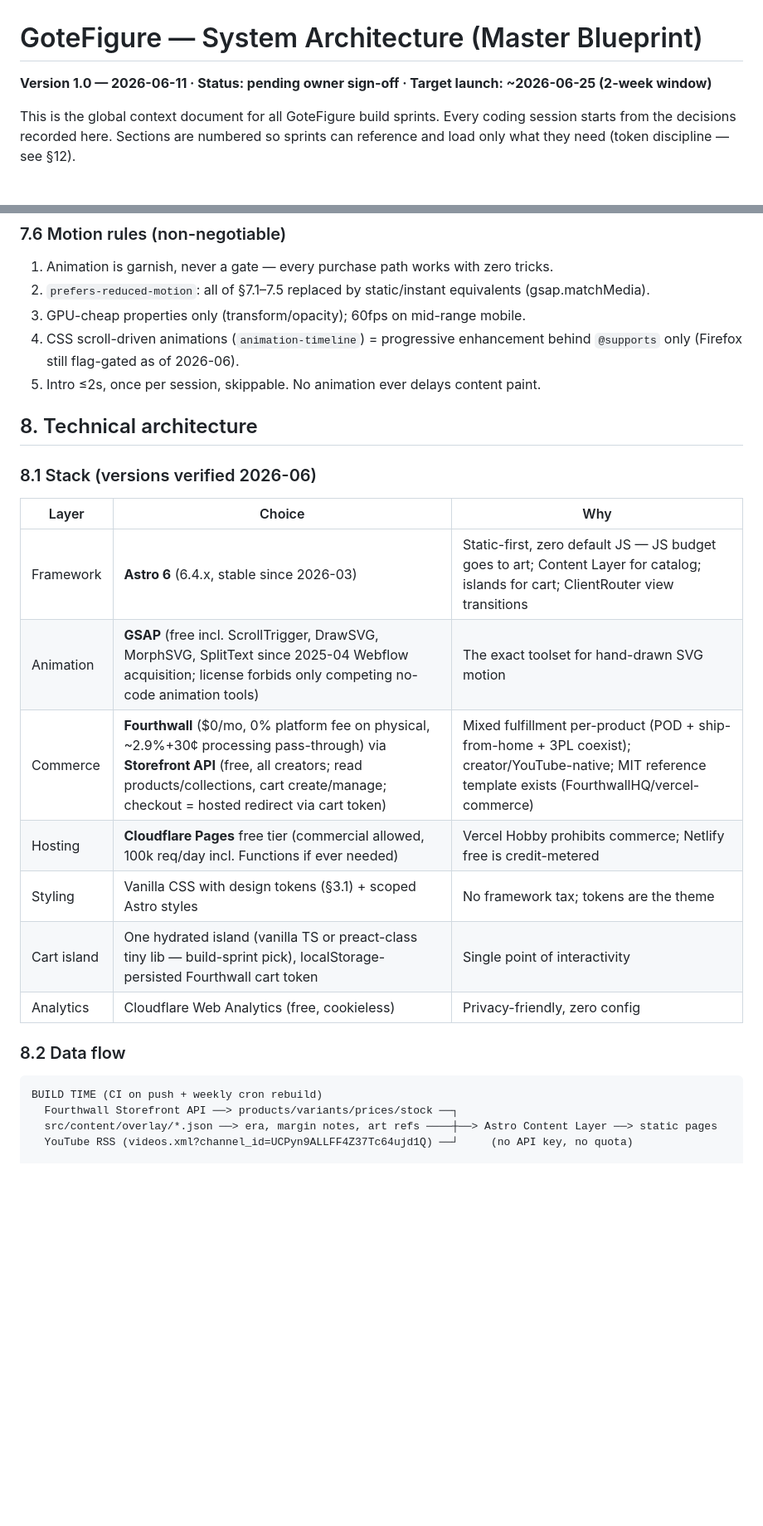
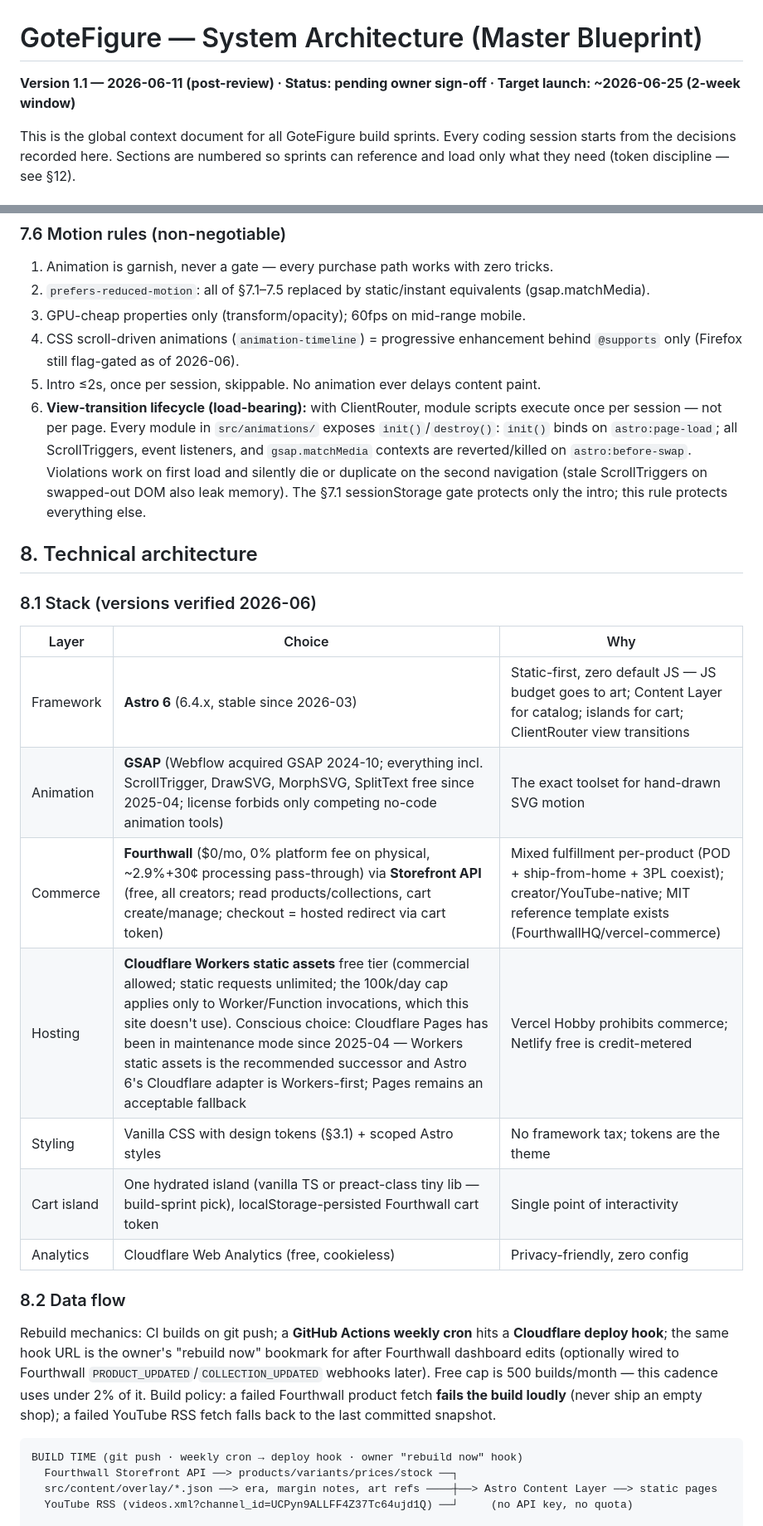
Before and after one commit to rotemgotlieb-dev/gotefigure, a Markdown page: System_Architecture.md, 2 parts joined by grey strips. Shown at 83% size. Drawn GitHub-style; blank space fills up the shorter version.

````diff
--- a/System_Architecture.md
+++ b/System_Architecture.md
@@ -1,6 +1,6 @@
 # GoteFigure — System Architecture (Master Blueprint)
 
-**Version 1.0 — 2026-06-11 · Status: pending owner sign-off · Target launch: ~2026-06-25 (2-week window)**
+**Version 1.1 — 2026-06-11 (post-review) · Status: pending owner sign-off · Target launch: ~2026-06-25 (2-week window)**
 
 This is the global context document for all GoteFigure build sprints. Every coding session starts from the decisions recorded here. Sections are numbered so sprints can reference and load only what they need (token discipline — see §12).
 
@@ -157,6 +170,7 @@ Cursor-tracked googly pupils (one eye lags ~80ms — the deranged charm; clamped
 3. GPU-cheap properties only (transform/opacity); 60fps on mid-range mobile.
 4. CSS scroll-driven animations (`animation-timeline`) = progressive enhancement behind `@supports` only (Firefox still flag-gated as of 2026-06).
 5. Intro ≤2s, once per session, skippable. No animation ever delays content paint.
+6. **View-transition lifecycle (load-bearing):** with ClientRouter, module scripts execute once per session — not per page. Every module in `src/animations/` exposes `init()`/`destroy()`: `init()` binds on `astro:page-load`; all ScrollTriggers, event listeners, and `gsap.matchMedia` contexts are reverted/killed on `astro:before-swap`. Violations work on first load and silently die or duplicate on the second navigation (stale ScrollTriggers on swapped-out DOM also leak memory). The §7.1 sessionStorage gate protects only the intro; this rule protects everything else.
 
 ## 8. Technical architecture
 
@@ -165,17 +179,19 @@ Cursor-tracked googly pupils (one eye lags ~80ms — the deranged charm; clamped
 | Layer | Choice | Why |
 |---|---|---|
 | Framework | **Astro 6** (6.4.x, stable since 2026-03) | Static-first, zero default JS — JS budget goes to art; Content Layer for catalog; islands for cart; ClientRouter view transitions |
-| Animation | **GSAP** (free incl. ScrollTrigger, DrawSVG, MorphSVG, SplitText since 2025-04 Webflow acquisition; license forbids only competing no-code animation tools) | The exact toolset for hand-drawn SVG motion |
+| Animation | **GSAP** (Webflow acquired GSAP 2024-10; everything incl. ScrollTrigger, DrawSVG, MorphSVG, SplitText free since 2025-04; license forbids only competing no-code animation tools) | The exact toolset for hand-drawn SVG motion |
 | Commerce | **Fourthwall** ($0/mo, 0% platform fee on physical, ~2.9%+30¢ processing pass-through) via **Storefront API** (free, all creators; read products/collections, cart create/manage; checkout = hosted redirect via cart token) | Mixed fulfillment per-product (POD + ship-from-home + 3PL coexist); creator/YouTube-native; MIT reference template exists (FourthwallHQ/vercel-commerce) |
-| Hosting | **Cloudflare Pages** free tier (commercial allowed, 100k req/day incl. Functions if ever needed) | Vercel Hobby prohibits commerce; Netlify free is credit-metered |
+| Hosting | **Cloudflare Workers static assets** free tier (commercial allowed; static requests unlimited; the 100k/day cap applies only to Worker/Function invocations, which this site doesn't use). Conscious choice: Cloudflare Pages has been in maintenance mode since 2025-04 — Workers static assets is the recommended successor and Astro 6's Cloudflare adapter is Workers-first; Pages remains an acceptable fallback | Vercel Hobby prohibits commerce; Netlify free is credit-metered |
 | Styling | Vanilla CSS with design tokens (§3.1) + scoped Astro styles | No framework tax; tokens are the theme |
 | Cart island | One hydrated island (vanilla TS or preact-class tiny lib — build-sprint pick), localStorage-persisted Fourthwall cart token | Single point of interactivity |
 | Analytics | Cloudflare Web Analytics (free, cookieless) | Privacy-friendly, zero config |
 
 ### 8.2 Data flow
 
+Rebuild mechanics: CI builds on git push; a **GitHub Actions weekly cron** hits a **Cloudflare deploy hook**; the same hook URL is the owner's "rebuild now" bookmark for after Fourthwall dashboard edits (optionally wired to Fourthwall `PRODUCT_UPDATED`/`COLLECTION_UPDATED` webhooks later). Free cap is 500 builds/month — this cadence uses under 2% of it. Build policy: a failed Fourthwall product fetch **fails the build loudly** (never ship an empty shop); a failed YouTube RSS fetch falls back to the last committed snapshot.
+
 ```
-BUILD TIME (CI on push + weekly cron rebuild)
+BUILD TIME (git push · weekly cron → deploy hook · owner "rebuild now" hook)
   Fourthwall Storefront API ──> products/variants/prices/stock ──┐
   src/content/overlay/*.json ──> era, margin notes, art refs ────┼──> Astro Content Layer ──> static pages
   YouTube RSS (videos.xml?channel_id=UCPyn9ALLFF4Z37Tc64ujd1Q) ──┘     (no API key, no quota)
````
Also changed, not shown: other parts of System_Architecture.md (+38 -13 lines).
